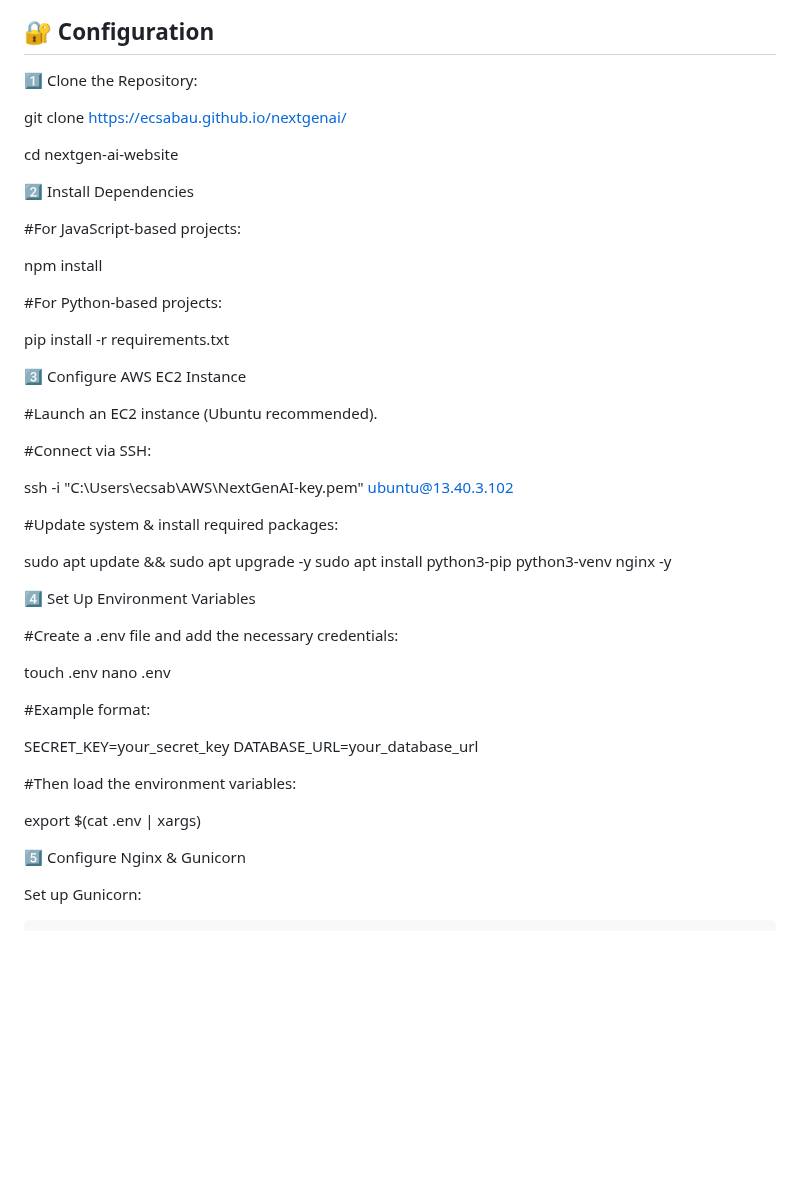
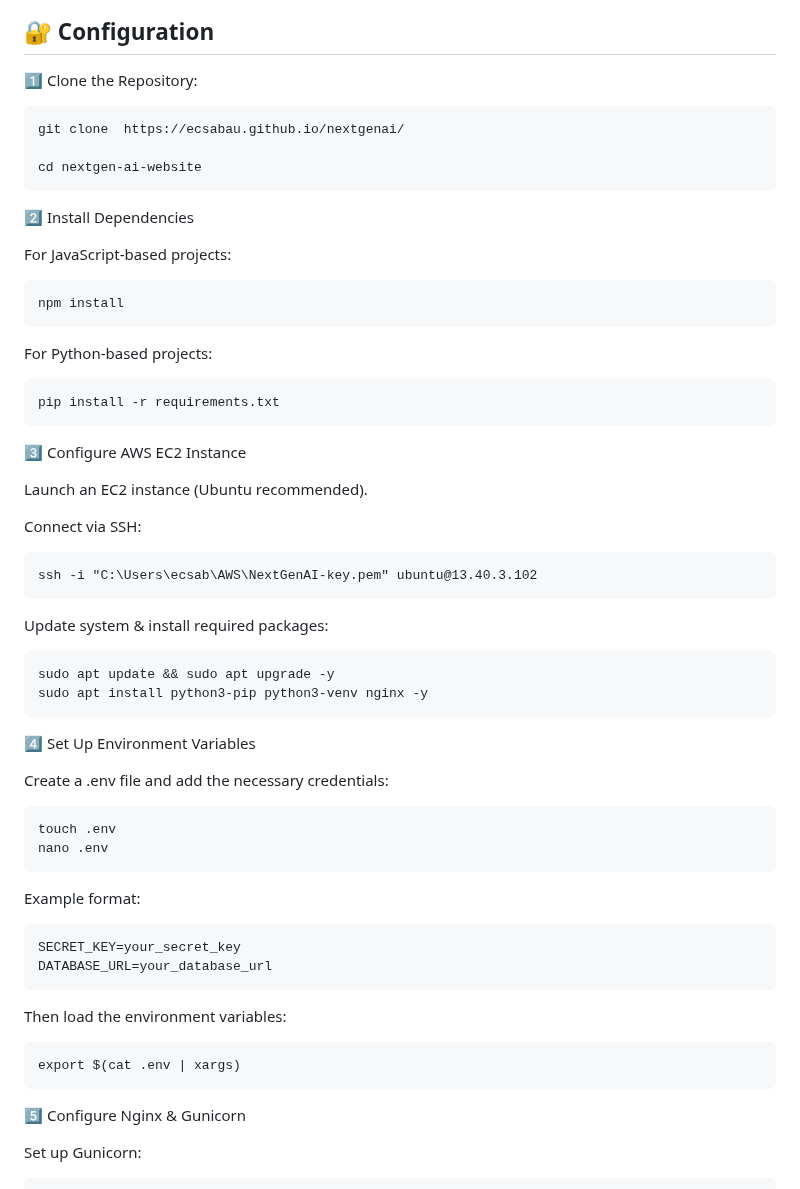
Before and after one commit to ecsabau/nextgenai, a Markdown page: README.md, the part around the change. Rendered like a GitHub page; blank space fills up the shorter version.

````diff
--- a/README.md
+++ b/README.md
@@ -34,50 +34,57 @@ A dynamic website integrated with an intelligent chatbot, leveraging cutting-edg
 
 ## 🔐 Configuration
 1️⃣ Clone the Repository:
-
+```
 git clone  https://ecsabau.github.io/nextgenai/
 
 cd nextgen-ai-website
+```
 
 2️⃣ Install Dependencies
 
-#For JavaScript-based projects:
+For JavaScript-based projects:
+```
+npm install
+```
 
-npm install
-
-#For Python-based projects:
-
+For Python-based projects:
+```
 pip install -r requirements.txt
-
+```
 
 3️⃣ Configure AWS EC2 Instance
 
-#Launch an EC2 instance (Ubuntu recommended).
+Launch an EC2 instance (Ubuntu recommended).
 
-#Connect via SSH:
+Connect via SSH:
+```
+ssh -i "C:\Users\ecsab\AWS\NextGenAI-key.pem" ubuntu@13.40.3.102
+```
 
-ssh -i "C:\Users\ecsab\AWS\NextGenAI-key.pem" ubuntu@13.40.3.102
-
-#Update system & install required packages:
-
+Update system & install required packages:
+```
 sudo apt update && sudo apt upgrade -y
 sudo apt install python3-pip python3-venv nginx -y
+```
 
 4️⃣ Set Up Environment Variables
 
-#Create a .env file and add the necessary credentials:
-
+Create a .env file and add the necessary credentials:
+```
 touch .env
 nano .env
+```
 
-#Example format:
-
+Example format:
+```
 SECRET_KEY=your_secret_key
 DATABASE_URL=your_database_url
+```
 
-#Then load the environment variables:
-
+Then load the environment variables:
+```
 export $(cat .env | xargs)
+```
 
 5️⃣ Configure Nginx & Gunicorn
 
````
